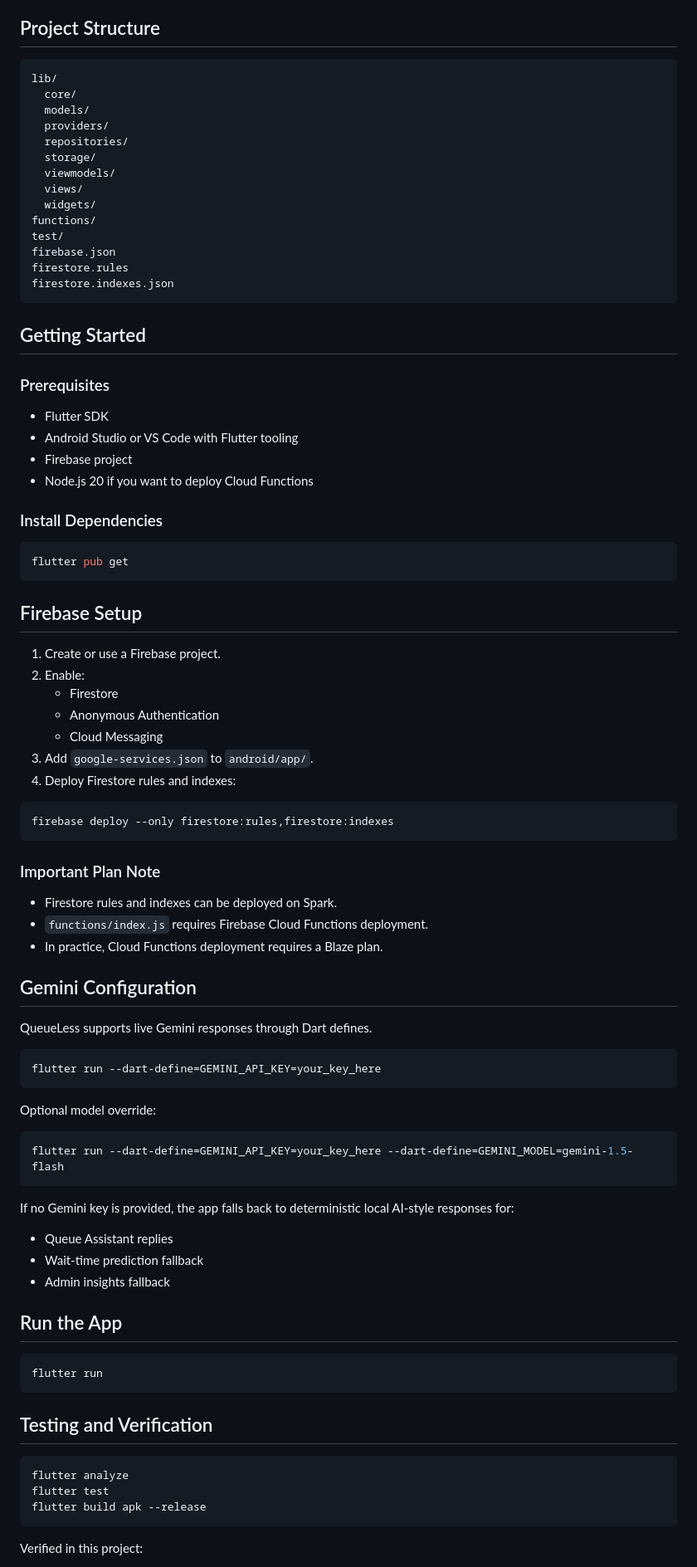
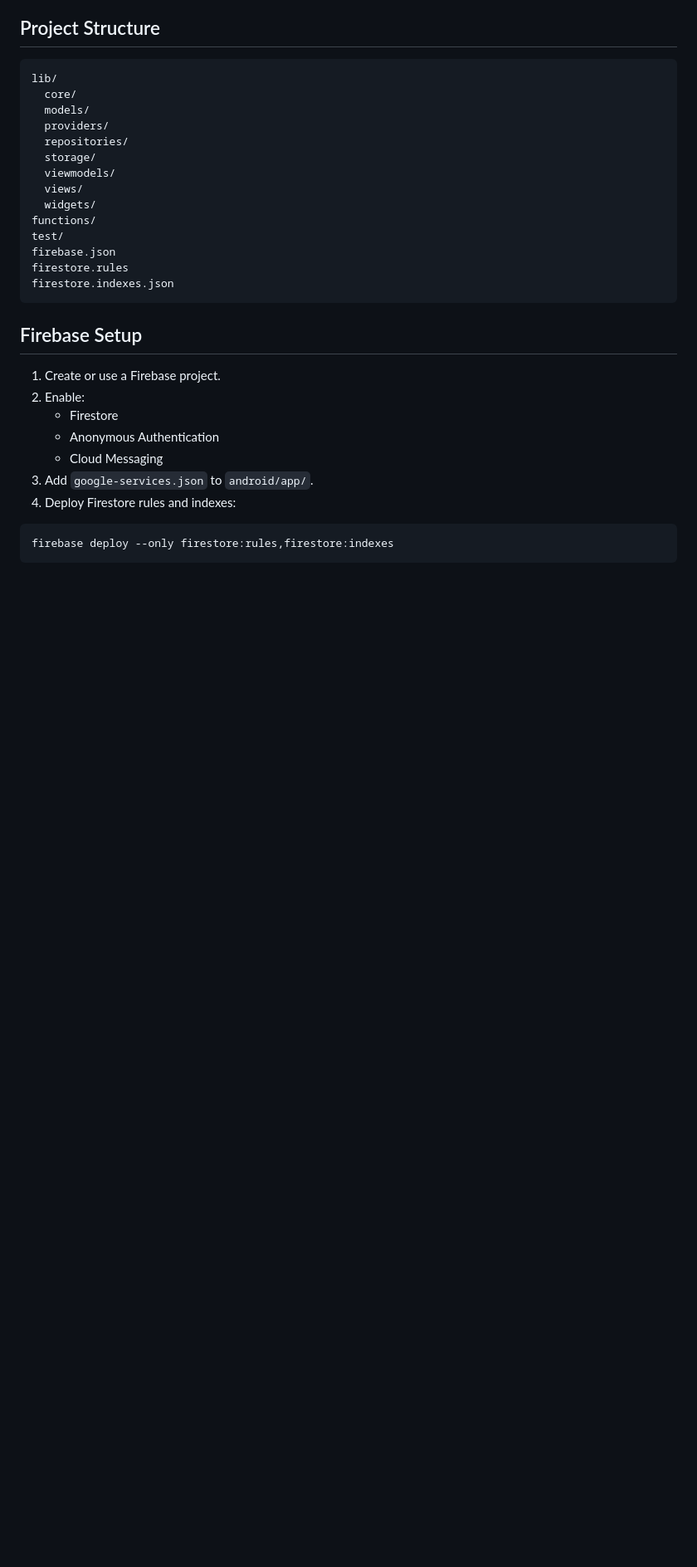
Before and after one commit to thearsalanqureshi/QueueLess, a Markdown page: README.md, the part around one of its changes. Shown at 83% size. Drawn GitHub-style; blank space fills up the shorter version.

````diff
--- a/README.md
+++ b/README.md
@@ -138,21 +138,6 @@ firestore.rules
 firestore.indexes.json
 ```
 
-## Getting Started
-
-### Prerequisites
-
-- Flutter SDK
-- Android Studio or VS Code with Flutter tooling
-- Firebase project
-- Node.js 20 if you want to deploy Cloud Functions
-
-### Install Dependencies
-
-```bash
-flutter pub get
-```
-
 ## Firebase Setup
 
 1. Create or use a Firebase project.
@@ -167,45 +152,3 @@ flutter pub get
 firebase deploy --only firestore:rules,firestore:indexes
 ```
 
-### Important Plan Note
-
-- Firestore rules and indexes can be deployed on Spark.
-- `functions/index.js` requires Firebase Cloud Functions deployment.
-- In practice, Cloud Functions deployment requires a Blaze plan.
-
-## Gemini Configuration
-
-QueueLess supports live Gemini responses through Dart defines.
-
-```bash
-flutter run --dart-define=GEMINI_API_KEY=your_key_here
-```
-
-Optional model override:
-
-```bash
-flutter run --dart-define=GEMINI_API_KEY=your_key_here --dart-define=GEMINI_MODEL=gemini-1.5-flash
-```
-
-If no Gemini key is provided, the app falls back to deterministic local AI-style responses for:
-
-- Queue Assistant replies
-- Wait-time prediction fallback
-- Admin insights fallback
-
-## Run the App
-
-```bash
-flutter run
-```
-
-## Testing and Verification
-
-```bash
-flutter analyze
-flutter test
-flutter build apk --release
-```
-
-Verified in this project:
-
````
Also changed, not shown: other parts of README.md (+0 -84 lines).
